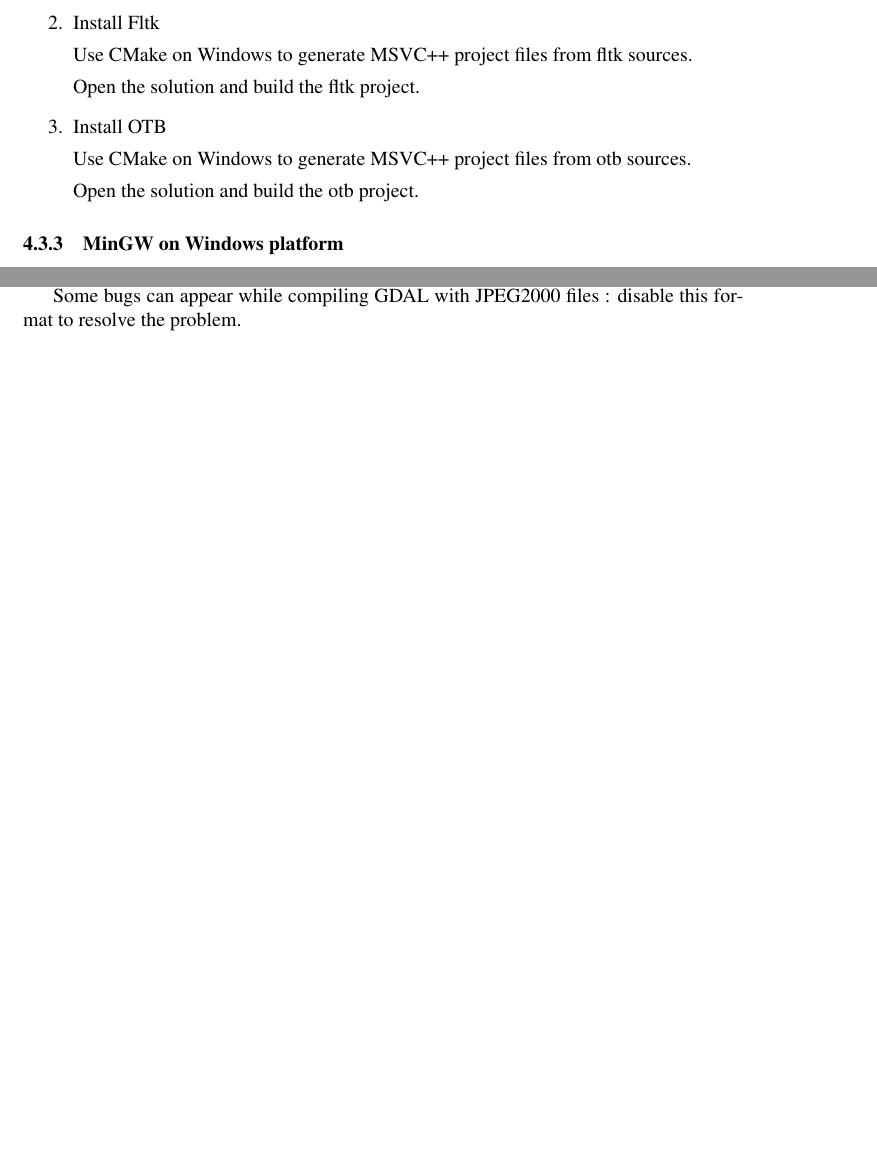
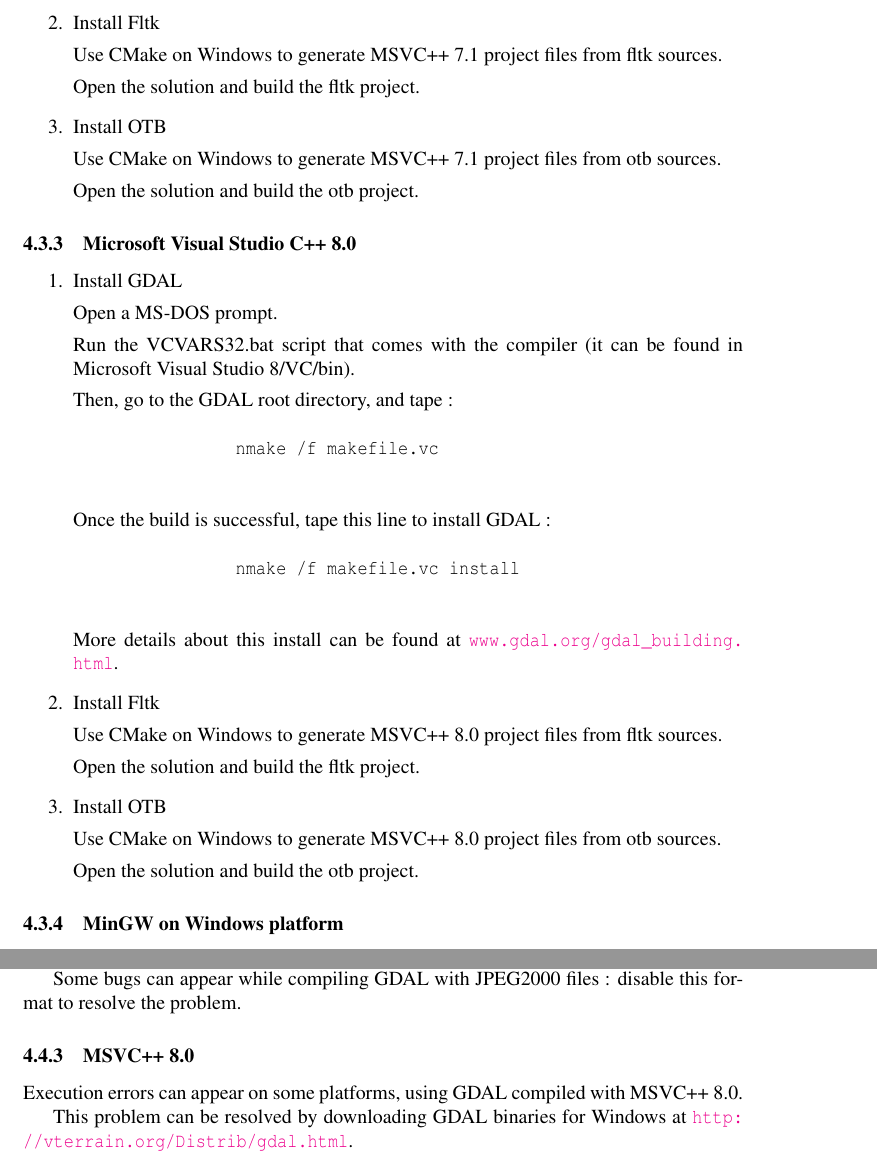
Before and after one commit to orfeotoolbox/OTB-Documents, a LaTeX document (FAQ/OTB-FAQ.tex, which reads SoftwareGuide/Latex/FAQ.tex): two parts of pages 7 and 8 of 9 before the commit and two parts of pages 7 and 8 of 10 after it, joined at a grey line, cut so that both start at the same text, the shorter picture padded with empty space. Compiled offline with pdfLaTeX.

Commit message:
Fusion de la branche (branche-1.0) r1124:HEAD dans le trunk.

```diff
--- a/SoftwareGuide/Latex/FAQ.tex
+++ b/SoftwareGuide/Latex/FAQ.tex
@@ -256,13 +256,49 @@ whatever you want. Make sure that you have downloaded the source code for:
 
 \item Install Fltk
 
-	Use CMake on Windows to generate MSVC++ project files from fltk sources.
+	Use CMake on Windows to generate MSVC++ 7.1 project files from fltk sources.
 
 	Open the solution and build the fltk project.
 
 \item Install OTB
 
-	Use CMake on Windows to generate MSVC++ project files from otb sources.
+	Use CMake on Windows to generate MSVC++ 7.1 project files from otb sources.
+
+	Open the solution and build the otb project.
+
+\end{enumerate}
+
+\subsubsection{Microsoft Visual Studio C++ 8.0}
+\begin{enumerate}
+\item Install GDAL
+
+        Open a MS-DOS prompt.
+
+        Run the VCVARS32.bat script that comes with the compiler (it can be found in
+        Microsoft Visual Studio 8/VC/bin).
+
+        Then, go to the GDAL root directory, and tape :
+        \begin{verbatim}
+                nmake /f makefile.vc
+        \end{verbatim}
+
+        Once the build is successful, tape this line to install GDAL :
+        \begin{verbatim}
+                nmake /f makefile.vc install
+        \end{verbatim}
+
+        More details about this install can be found at \url{www.gdal.org/gdal_building.html}.
+
+
+\item Install Fltk
+
+	Use CMake on Windows to generate MSVC++ 8.0 project files from fltk sources.
+
+	Open the solution and build the fltk project.
+
+\item Install OTB
+
+	Use CMake on Windows to generate MSVC++ 8.0 project files from otb sources.
 
 	Open the solution and build the otb project.
 
@@ -343,6 +379,11 @@ Put OTB\_USE\_VISU to OFF to avoid these problems.
 
 Some bugs can appear while compiling GDAL with JPEG2000 files : disable this format to resolve the problem.
 
+\subsubsection{MSVC++ 8.0}
+Execution errors can appear on some platforms, using GDAL compiled with MSVC++ 8.0.
+
+This problem can be resolved by downloading GDAL binaries for Windows
+at \url{http://vterrain.org/Distrib/gdal.html}.
 
 \section{Using OTB}
 
```
Also changed, not shown: SoftwareGuide/Latex/SoftwareGuide.tex (+1 -1 lines), SoftwareGuide/Latex/FAQ.tex (4 more changed lines).
